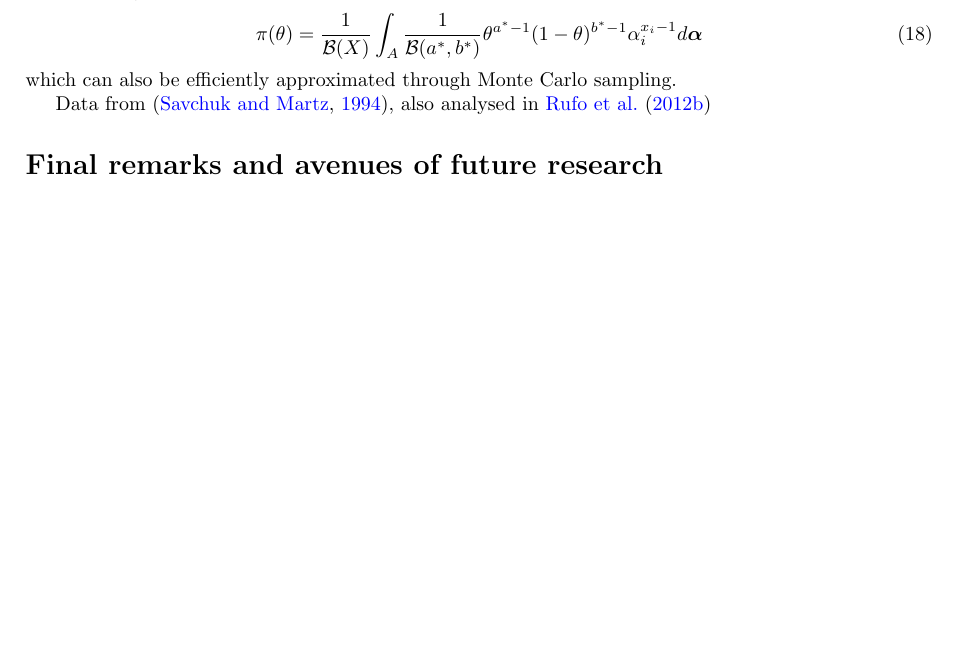
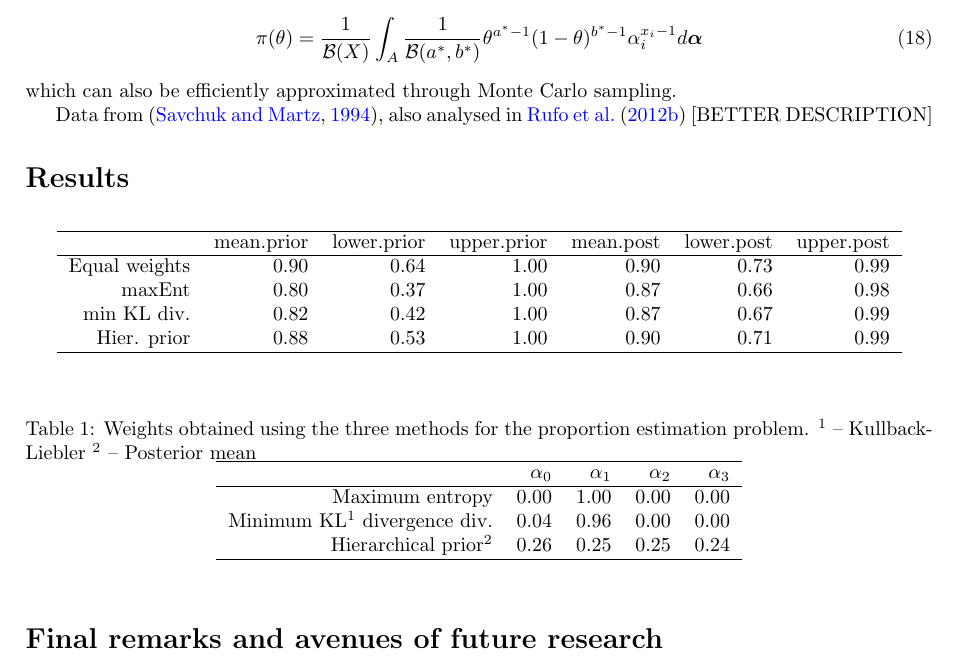
Before and after one commit to maxbiostat/opinion_pooling, a LaTeX paper (WSC2015/Carvalho_etal_WSC2015.tex): part of page 4 of 4 before the commit and part of page 4 of 5 after it, cut so that both start at the same text, the shorter picture padded with empty space. Compiled offline with pdfLaTeX.

Commit message:
Beggining Results; much to do

```diff
--- a/WSC2015/Carvalho_etal_WSC2015.tex
+++ b/WSC2015/Carvalho_etal_WSC2015.tex
@@ -211,6 +211,38 @@ The marginal prior for $\theta$ is
 which can also be efficiently approximated through Monte Carlo sampling.
 
 Data from~\citep{savchuk1994}, also analysed in~\cite{rufo2012B}
+[BETTER DESCRIPTION]
+
+\section*{Results}
+
+\begin{table}[ht]
+\centering
+\begin{tabular}{rrrrrrr}
+  \hline
+ & mean.prior & lower.prior & upper.prior & mean.post & lower.post & upper.post \\
+  \hline
+Equal weights & 0.90 & 0.64 & 1.00 & 0.90 & 0.73 & 0.99 \\
+  maxEnt & 0.80 & 0.37 & 1.00 & 0.87 & 0.66 & 0.98 \\
+  min KL div. & 0.82 & 0.42 & 1.00 & 0.87 & 0.67 & 0.99 \\
+  Hier. prior & 0.88 & 0.53 & 1.00 & 0.90 & 0.71 & 0.99 \\
+   \hline
+\end{tabular}
+\end{table}
+
+
+\begin{table}[ht]
+\caption{Weights obtained using the three methods for the proportion estimation problem. $^1$ -- Kullback-Liebler $^2$ -- Posterior mean }
+\centering
+\begin{tabular}{rrrrr}
+  \hline
+ & $\alpha_0$ & $\alpha_1$ & $\alpha_2$ & $\alpha_3$ \\
+  \hline
+Maximum entropy & 0.00 & 1.00 & 0.00 & 0.00 \\
+Minimum KL$^1$ divergence div. & 0.04 & 0.96 & 0.00 & 0.00 \\
+Hierarchical prior$^2$ & 0.26 & 0.25 & 0.25 & 0.24 \\
+   \hline
+\end{tabular}
+\end{table}
 
 \section*{Final remarks and avenues of future research}
 \section*{Acknowledgements}
```
